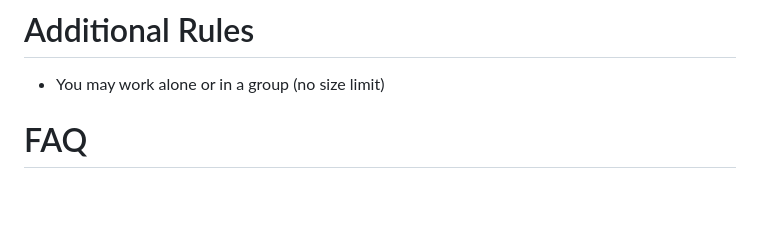
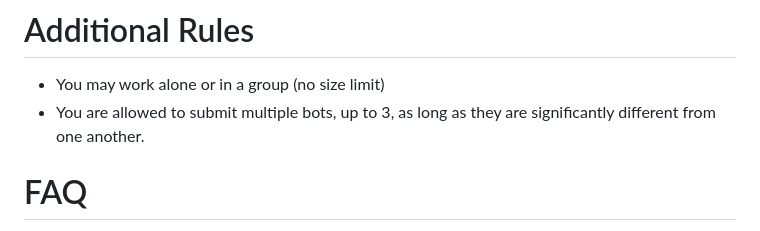
Before and after one commit to Joel-Singh/denison-snake-programming-competition, a Markdown page: README.md, the part around the change. Drawn GitHub-style; blank space fills up the shorter version.

Commit message:
Specify rules on submitting multiple bots (#13)

```diff
--- a/README.md
+++ b/README.md
@@ -96,6 +96,7 @@ Use the [cmake extension](https://code.visualstudio.com/docs/cpp/cmake-linux)
 # Additional Rules
 
 - You may work alone or in a group (no size limit)
+- You are allowed to submit multiple bots, up to 3, as long as they are significantly different from one another.
 
 # FAQ
 
```
